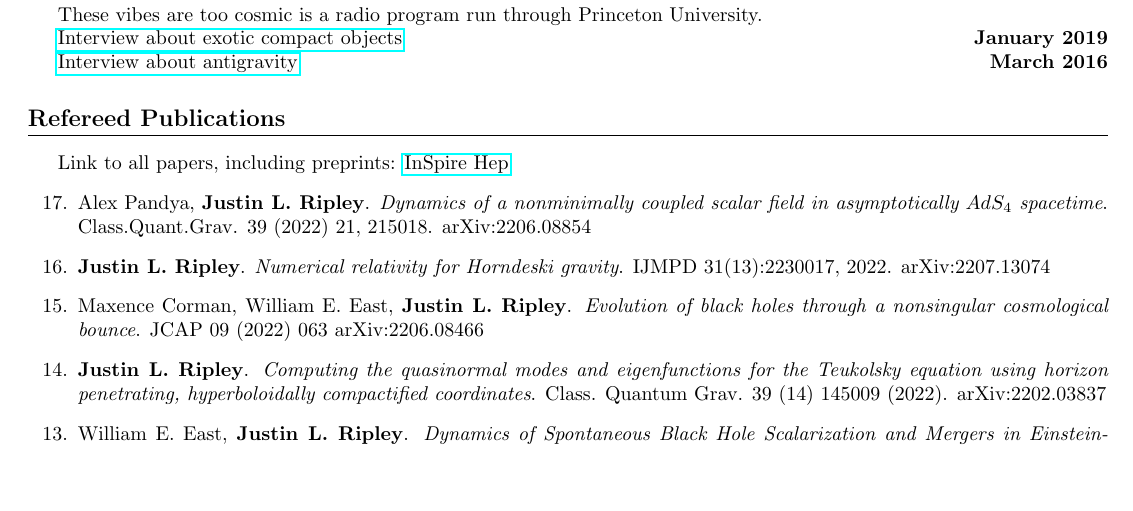
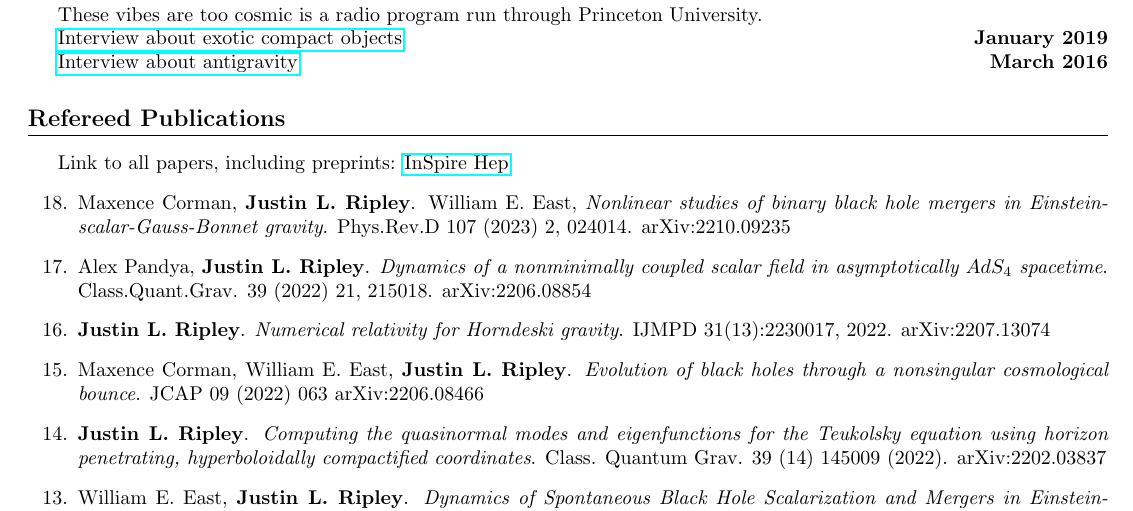
Before and after one commit to JLRipley314/JLRipley314.github.io, a LaTeX CV (cv/cv_jripley.tex): part of page 2 of 4, cut so that both start at the same text, the shorter picture padded with empty space. Compiled offline with pdfLaTeX.

Commit message:
updated cv

```diff
--- a/cv/cv_jripley.tex
+++ b/cv/cv_jripley.tex
@@ -235,6 +235,12 @@ Link to all papers, including
 preprints: \href{https://inspirehep.net/authors/1477964}{InSpire Hep}
 %-----------------------------------------------------------------------------
 \begin{etaremune}
+%-----------------------------------------------------------------------------
+\item Maxence Corman, {\bf Justin L. Ripley}. William E. East,
+   \emph{Nonlinear studies of binary black hole mergers in
+   Einstein-scalar-Gauss-Bonnet gravity}.
+   Phys.Rev.D 107 (2023) 2, 024014.
+   arXiv:2210.09235
 %-----------------------------------------------------------------------------
 \item Alex Pandya, {\bf Justin L. Ripley}.
    \emph{Dynamics of a nonminimally coupled scalar field in asymptotically
```
Also changed, not shown: cv/cv_jripley.pdf.
